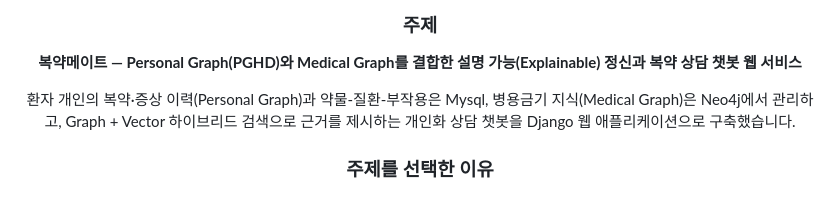
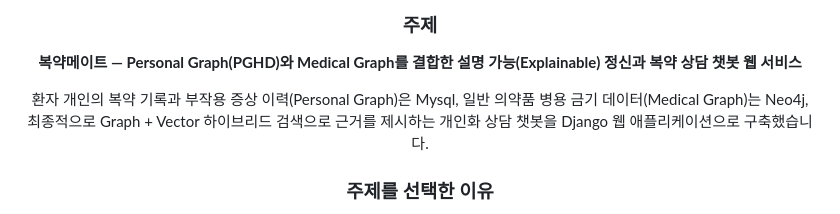
Before and after one commit to SKNETWORKS-FAMILY-AICAMP/SKN31-4th-4Team, a Markdown page: README.md, the part around the change. Drawn GitHub-style.

Commit message:
Update README with clearer project description
Clarified the description of the Personal Graph and Medical Graph, specifying the management of patient medication records and contraindications.

```diff
--- a/README.md
+++ b/README.md
@@ -24,7 +24,7 @@
 
 **복약메이트 — Personal Graph(PGHD)와 Medical Graph를 결합한 설명 가능(Explainable) 정신과 복약 상담 챗봇 웹 서비스**
 
-환자 개인의 복약·증상 이력(Personal Graph)과 약물-질환-부작용은 Mysql, 병용금기 지식(Medical Graph)은 Neo4j에서 관리하고, Graph + Vector 하이브리드 검색으로 근거를 제시하는 개인화 상담 챗봇을 Django 웹 애플리케이션으로 구축했습니다.
+환자 개인의 복약 기록과 부작용 증상 이력(Personal Graph)은 Mysql, 일반 의약품 병용 금기 데이터(Medical Graph)는 Neo4j, 최종적으로 Graph + Vector 하이브리드 검색으로 근거를 제시하는 개인화 상담 챗봇을 Django 웹 애플리케이션으로 구축했습니다.
 
 ### 주제를 선택한 이유
 
```
